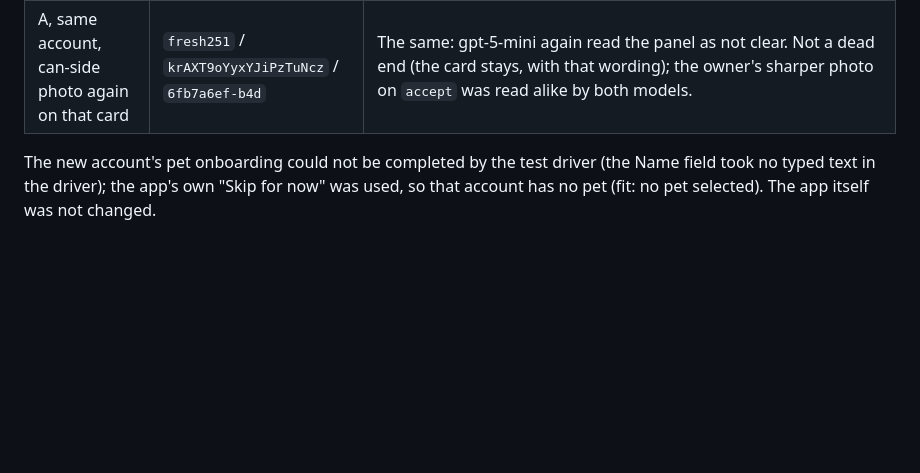
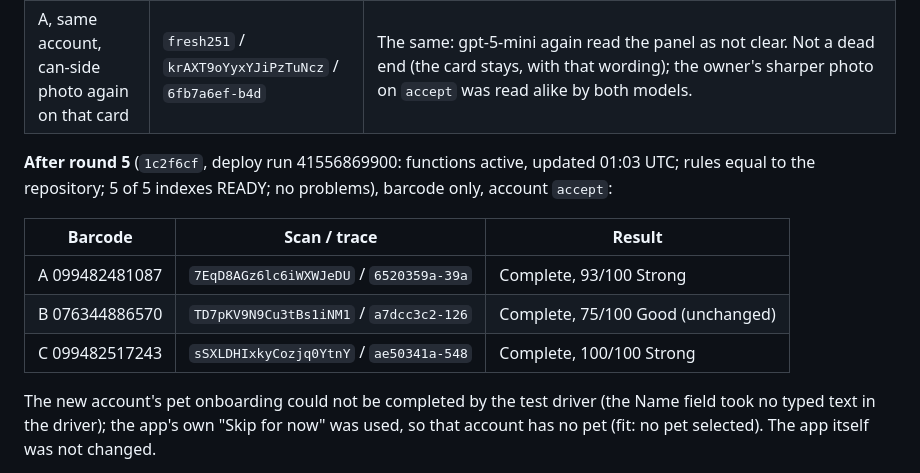
Before and after one commit to a009v795-sudo/purrbi, a Markdown page: docs/THREE_PRODUCT_TESTS.md, the part around the change. Rendered like a GitHub page; blank space fills up the shorter version.

Commit message:
Records: live A, B and C on the final backend (1c2f6cf)
Co-Authored-By: Claude Opus 5.5 <noreply@anthropic.com>
Claude-Session: https://claude.ai/code/session_01VUJvMRRw9xr6kXy1HDJrvE

```diff
--- a/docs/THREE_PRODUCT_TESTS.md
+++ b/docs/THREE_PRODUCT_TESTS.md
@@ -887,6 +887,15 @@ repository, 5 of 5 indexes READY, no problems. CI green on `main` and the branch
 | A, new account, front + can-side photos | `fresh251` / `pdO1EXGIu8HHMBeQlg6z` / `f6a613d8-5eb` | Needs a photo. gpt-4.1-mini's reading has all 5 analysis rows, **moisture 78% from the wrapped line included** (reader 2.5.1). gpt-5-mini marked the analysis panel not clear and gave 3 rows, so moisture and taurine were not confirmed (only rows both readings agree on are kept). Card: "Guaranteed analysis, with moisture: The guaranteed analysis Purrbi has (from your label photo) gives no moisture guarantee. If the panel prints one, a sharper photo of it is needed to compare protein and fat as dry matter, and to score it." |
 | A, same account, can-side photo again on that card | `fresh251` / `krAXT9oYyxYJiPzTuNcz` / `6fb7a6ef-b4d` | The same: gpt-5-mini again read the panel as not clear. Not a dead end (the card stays, with that wording); the owner's sharper photo on `accept` was read alike by both models. |
 
+**After round 5** (`1c2f6cf`, deploy run 41556869900: functions active, updated 01:03 UTC; rules equal to the repository; 5 of 5
+indexes READY; no problems), barcode only, account `accept`:
+
+| Barcode | Scan / trace | Result |
+|---|---|---|
+| A 099482481087 | `7EqD8AGz6lc6iWXWJeDU` / `6520359a-39a` | Complete, 93/100 Strong |
+| B 076344886570 | `TD7pKV9N9Cu3tBs1iNM1` / `a7dcc3c2-126` | Complete, 75/100 Good (unchanged) |
+| C 099482517243 | `sSXLDHIxkyCozjq0YtnY` / `ae50341a-548` | Complete, 100/100 Strong |
+
 The new account's pet onboarding could not be completed by the test driver (the Name field took no typed text in the driver);
 the app's own "Skip for now" was used, so that account has no pet (fit: no pet selected). The app itself was not changed.
 
```
